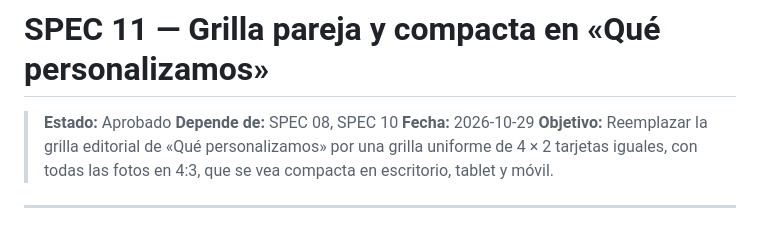
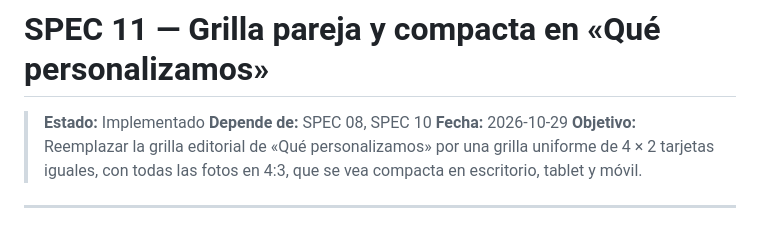
Before and after one commit to JuanIgnacioPiroso/AureoArtStudio, a Markdown page: specs/11-grilla-pareja-que-personalizamos.md, the part around the change. Drawn GitHub-style.

```diff
--- a/specs/11-grilla-pareja-que-personalizamos.md
+++ b/specs/11-grilla-pareja-que-personalizamos.md
@@ -1,6 +1,6 @@
 # SPEC 11 — Grilla pareja y compacta en «Qué personalizamos»
 
-> **Estado:** Aprobado
+> **Estado:** Implementado
 > **Depende de:** SPEC 08, SPEC 10
 > **Fecha:** 2026-10-29
 > **Objetivo:** Reemplazar la grilla editorial de «Qué personalizamos» por una grilla uniforme de 4 × 2 tarjetas iguales, con todas las fotos en 4:3, que se vea compacta en escritorio, tablet y móvil.
```
Also changed, not shown: specs/10-productos-de-cuero.md (+1 -1 lines), specs/12-seo-tecnico-base.md (+1 -1 lines).
